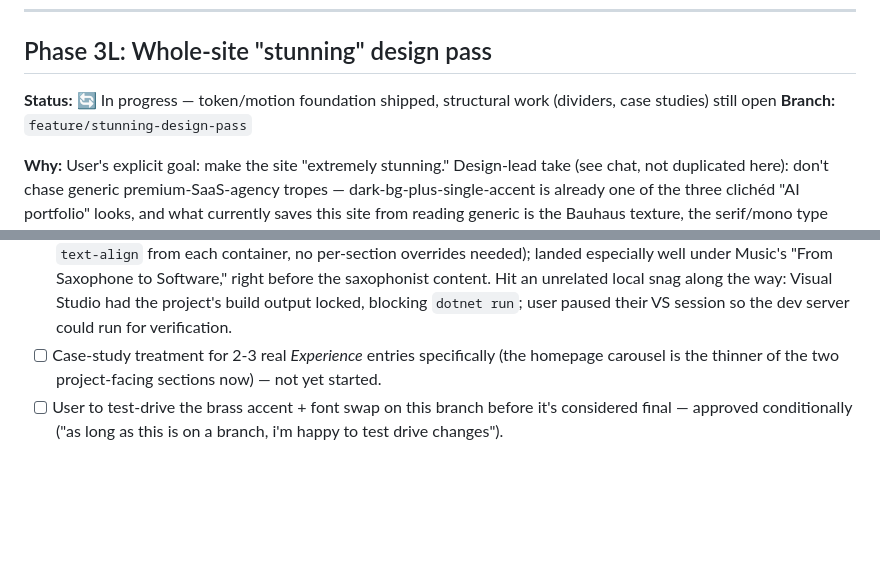
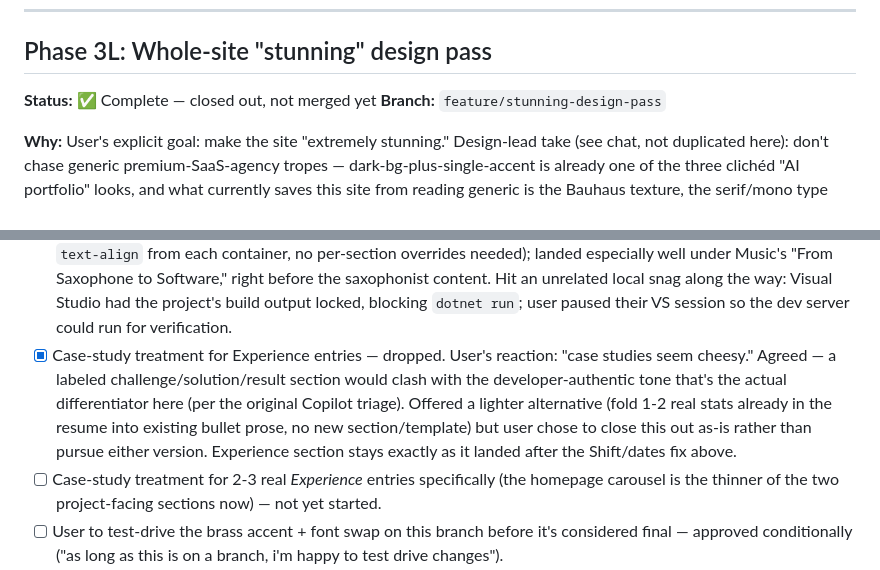
Before and after one commit to shalant/PortfolioNov25, a Markdown page: docs/TASKS.md, 2 parts joined by grey strips. Drawn GitHub-style; blank space fills up the shorter version.

Commit message:
[Docs] Close out Phase 3L: drop case-study treatment as out of scope
User's call: a labeled case-study section reads as agency-template
filler and clashes with the site's developer-authentic tone. Design
pass is otherwise complete on this branch.

```diff
--- a/docs/TASKS.md
+++ b/docs/TASKS.md
@@ -986,8 +986,7 @@ already-large branch.
 ---
 
 ## Phase 3L: Whole-site "stunning" design pass
-**Status:** 🔄 In progress — token/motion foundation shipped, structural work (dividers, case
-studies) still open
+**Status:** ✅ Complete — closed out, not merged yet
 **Branch:** `feature/stunning-design-pass`
 
 **Why:** User's explicit goal: make the site "extremely stunning." Design-lead take (see chat, not
@@ -1060,6 +1059,13 @@ specifically called out per CLAUDE.md's "no color scheme changes without discuss
       saxophonist content. Hit an unrelated local snag along the way: Visual Studio had the
       project's build output locked, blocking `dotnet run`; user paused their VS session so the
       dev server could run for verification.
+- [x] Case-study treatment for Experience entries — dropped. User's reaction: "case studies seem
+      cheesy." Agreed — a labeled challenge/solution/result section would clash with the
+      developer-authentic tone that's the actual differentiator here (per the original Copilot
+      triage). Offered a lighter alternative (fold 1-2 real stats already in the resume into
+      existing bullet prose, no new section/template) but user chose to close this out as-is
+      rather than pursue either version. Experience section stays exactly as it landed after the
+      Shift/dates fix above.
 - [ ] Case-study treatment for 2-3 real *Experience* entries specifically (the homepage carousel is
       the thinner of the two project-facing sections now) — not yet started.
 - [ ] User to test-drive the brass accent + font swap on this branch before it's considered final —
```
